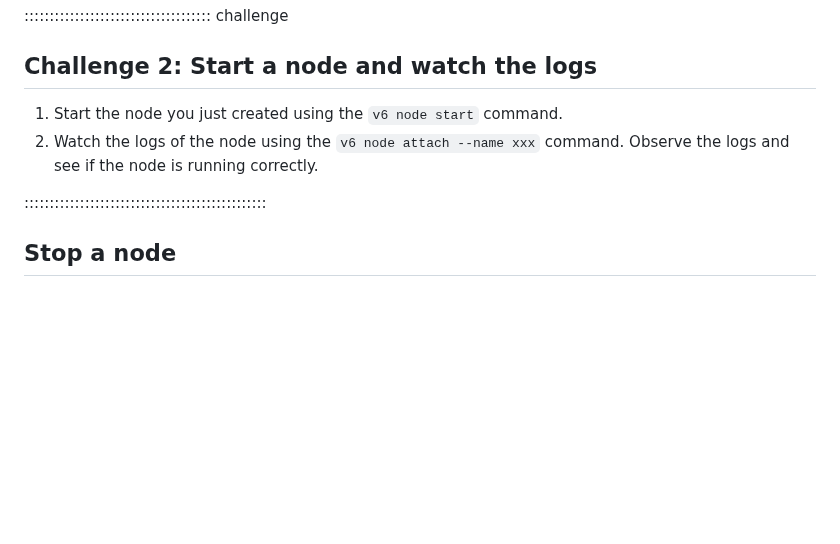
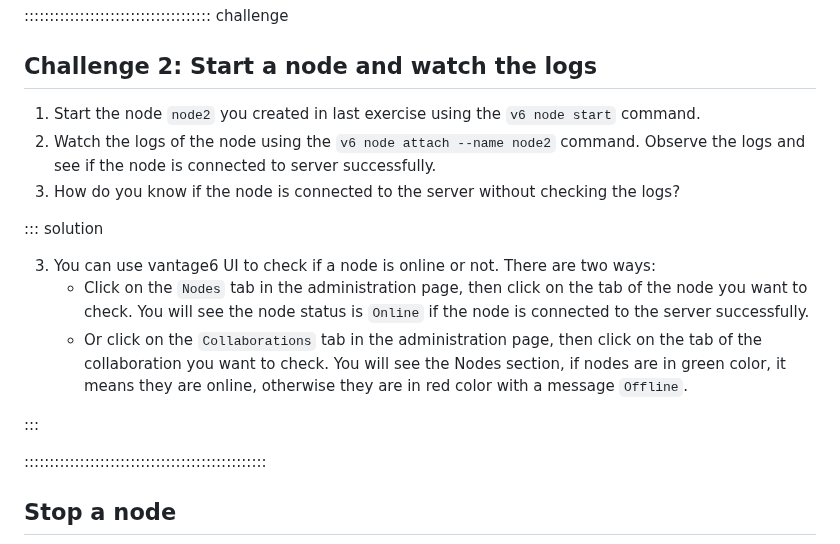
Before and after one commit to vantage6/vantage6-workshop, a Markdown page: episodes/chap6_setup_node.md, the part around the change. Drawn GitHub-style; blank space fills up the shorter version.

Commit message:
update challenge 2 to add UI check

```diff
--- a/episodes/chap6_setup_node.md
+++ b/episodes/chap6_setup_node.md
@@ -420,8 +420,17 @@ From there, you can see the running status of the node, the connection to the se
 
 ## Challenge 2: Start a node and watch the logs
 
-1. Start the node you just created using the `v6 node start` command.
-2. Watch the logs of the node using the `v6 node attach --name xxx` command. Observe the logs and see if the node is running correctly.
+1. Start the node `node2` you created in last exercise using the `v6 node start` command.
+2. Watch the logs of the node using the `v6 node attach --name node2` command. Observe the logs and see if the node is connected to server successfully.
+3. How do you know if the node is connected to the server without checking the logs?
+
+::: solution
+
+3. You can use vantage6 UI to check if a node is online or not. There are two ways:
+    - Click on the `Nodes` tab in the administration page, then click on the tab of the node you want to check. You will see the node status is `Online` if the node is connected to the server successfully.
+    - Or click on the `Collaborations` tab in the administration page, then click on the tab of the collaboration you want to check. You will see the Nodes section, if nodes are in green color, it means they are online, otherwise they are in red color with a message `Offline`.
+
+:::
 
 ::::::::::::::::::::::::::::::::::::::::::::::::
 
```
